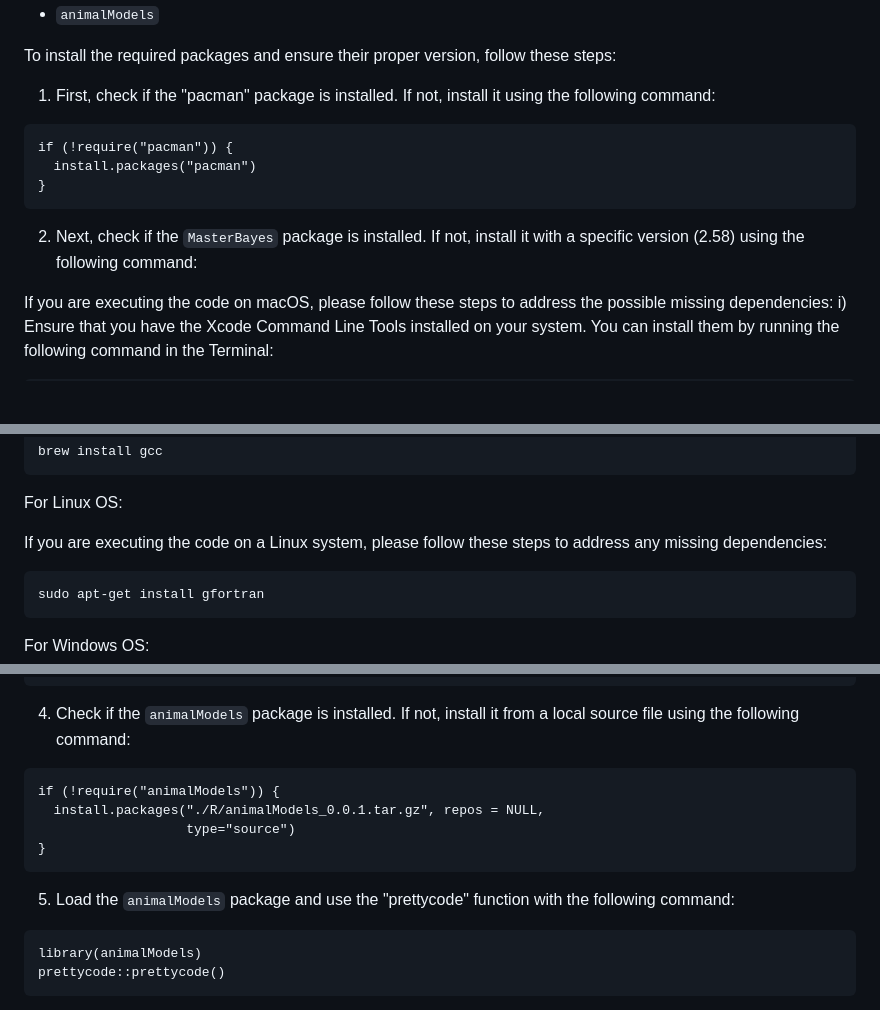
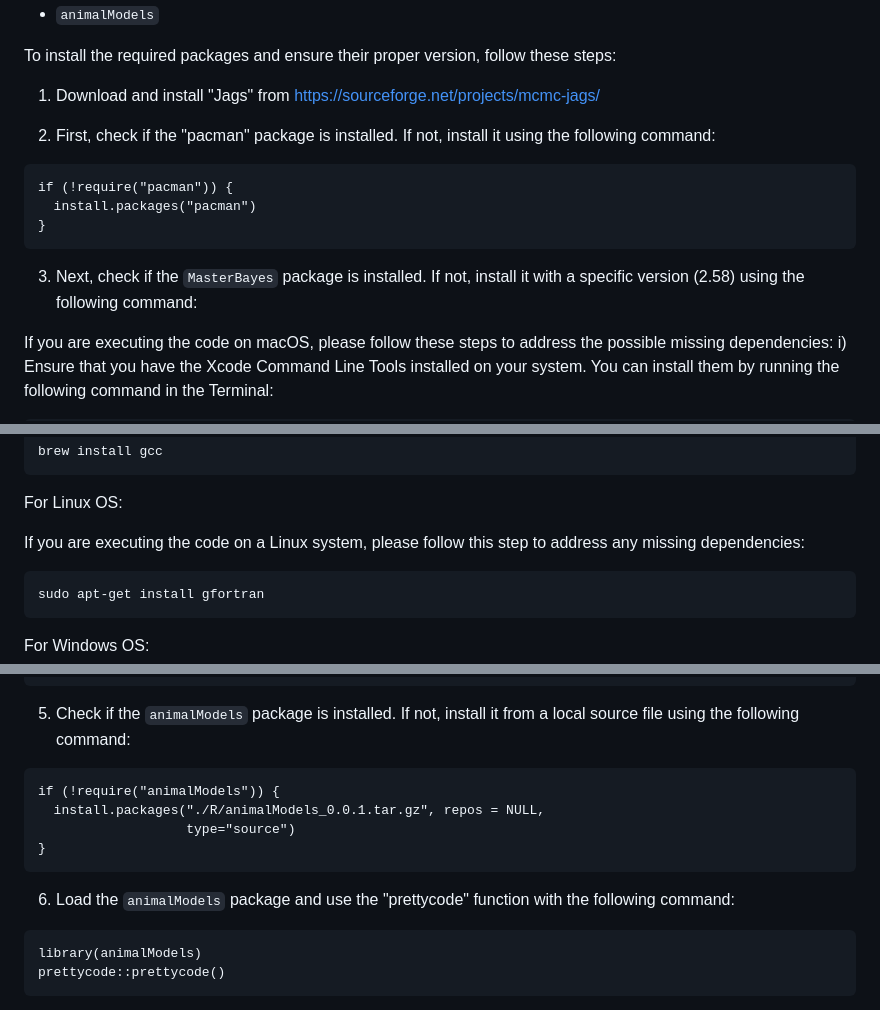
Before and after one commit to HighlanderLab/toliveira_graphical_ped, a Markdown page: README.md, 3 parts joined by grey strips. Rendered like a GitHub page; blank space fills up the shorter version.

````diff
--- a/README.md
+++ b/README.md
@@ -28,7 +28,9 @@ This document provides instructions for installing and specifying the version of
 
 To install the required packages and ensure their proper version, follow these steps:
 
-1. First, check if the "pacman" package is installed. If not, install it using the following command:
+1. Download and install "Jags" from https://sourceforge.net/projects/mcmc-jags/
+
+2. First, check if the "pacman" package is installed. If not, install it using the following command:
 
 ```
 if (!require("pacman")) {
@@ -36,7 +38,7 @@ if (!require("pacman")) {
 }
 ```
 
-2. Next, check if the `MasterBayes` package is installed. If not, install it with a specific version (2.58) using the following command:
+3. Next, check if the `MasterBayes` package is installed. If not, install it with a specific version (2.58) using the following command:
 
 If you are executing the code on macOS, please follow these steps to address the possible missing dependencies: i) Ensure that you have the Xcode Command Line Tools installed on your system. You can install them by running the following command in the Terminal:
 
@@ -52,7 +54,7 @@ brew install gcc
 
 For Linux OS:
 
-If you are executing the code on a Linux system, please follow these steps to address any missing dependencies:
+If you are executing the code on a Linux system, please follow this step to address any missing dependencies:
 
 ```
 sudo apt-get install gfortran
@@ -109,7 +111,7 @@ pacman::p_load(
 )
 ```
 
-4. Check if the `animalModels` package is installed. If not, install it from a local source file using the following command:
+5. Check if the `animalModels` package is installed. If not, install it from a local source file using the following command:
 
 ```
 if (!require("animalModels")) {
@@ -118,7 +120,7 @@ if (!require("animalModels")) {
 }
 ```
 
-5. Load the `animalModels` package and use the "prettycode" function with the following command:
+6. Load the `animalModels` package and use the "prettycode" function with the following command:
 
 ```
 library(animalModels)
````
Also changed, not shown: other parts of README.md (+1 -1 lines).
